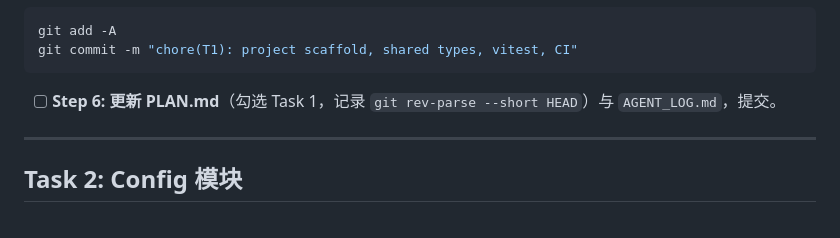
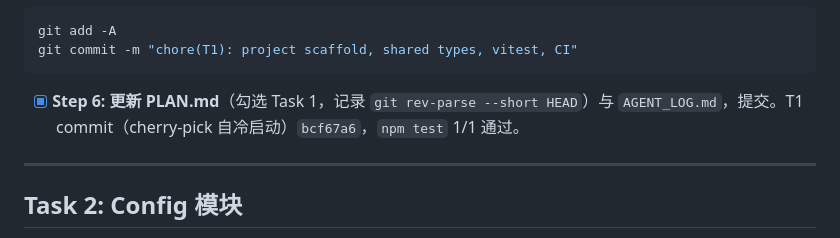
Before and after one commit to NeilChen14/ai4se-harness, a Markdown page: PLAN.md, the part around the change. GitHub-like rendering.

Commit message:
docs(T1): check off scaffold task, record commit hash + AGENT_LOG

````diff
--- a/PLAN.md
+++ b/PLAN.md
@@ -205,7 +205,7 @@ git add -A
 git commit -m "chore(T1): project scaffold, shared types, vitest, CI"
 ```
 
-- [ ] **Step 6: 更新 PLAN.md**（勾选 Task 1，记录 `git rev-parse --short HEAD`）与 `AGENT_LOG.md`，提交。
+- [x] **Step 6: 更新 PLAN.md**（勾选 Task 1，记录 `git rev-parse --short HEAD`）与 `AGENT_LOG.md`，提交。T1 commit（cherry-pick 自冷启动）`bcf67a6`，`npm test` 1/1 通过。
 
 ---
 
````
Also changed, not shown: AGENT_LOG.md (added, +14 -0 lines).
